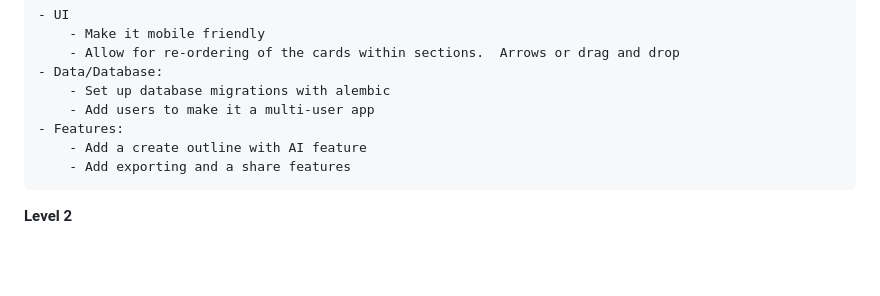
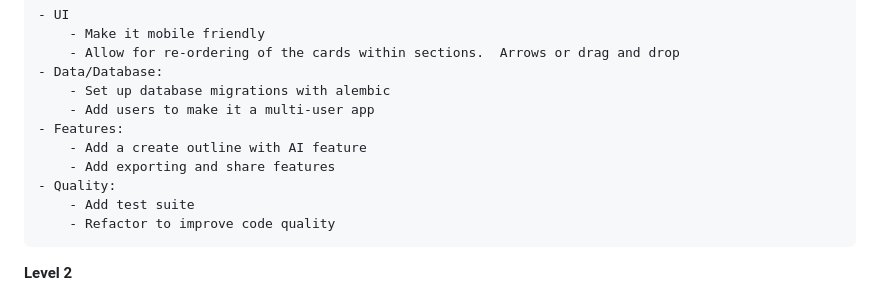
Before and after one commit to yepiserin/elite-ai-assisted-coding-hw, a Markdown page: HW1/README.md, the part around the change. Rendered like a GitHub page; blank space fills up the shorter version.

```diff
--- a/HW1/README.md
+++ b/HW1/README.md
@@ -32,7 +32,10 @@ You don't have to do all of them, just pick one in an area that interests you.
         - Add users to make it a multi-user app
     - Features:
         - Add a create outline with AI feature
-        - Add exporting and a share features
+        - Add exporting and share features
+    - Quality:
+        - Add test suite
+        - Refactor to improve code quality
 
 **Level 2**
 
```
